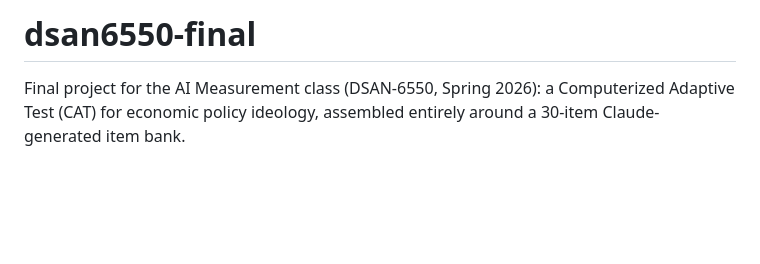
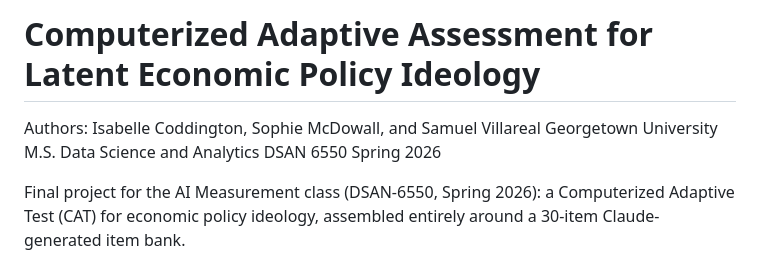
Before and after one commit to sophievmcd/dsan6550-final, a Markdown page: README.md, the part around the change. Drawn GitHub-style; blank space fills up the shorter version.

```diff
--- a/README.md
+++ b/README.md
@@ -1,4 +1,8 @@
-# dsan6550-final
+# Computerized Adaptive Assessment for Latent Economic Policy Ideology
+
+Authors: Isabelle Coddington, Sophie McDowall, and Samuel Villareal
+Georgetown University M.S. Data Science and Analytics
+DSAN 6550 Spring 2026
 
 Final project for the AI Measurement class (DSAN-6550, Spring 2026): a
 Computerized Adaptive Test (CAT) for economic policy ideology, assembled
```
